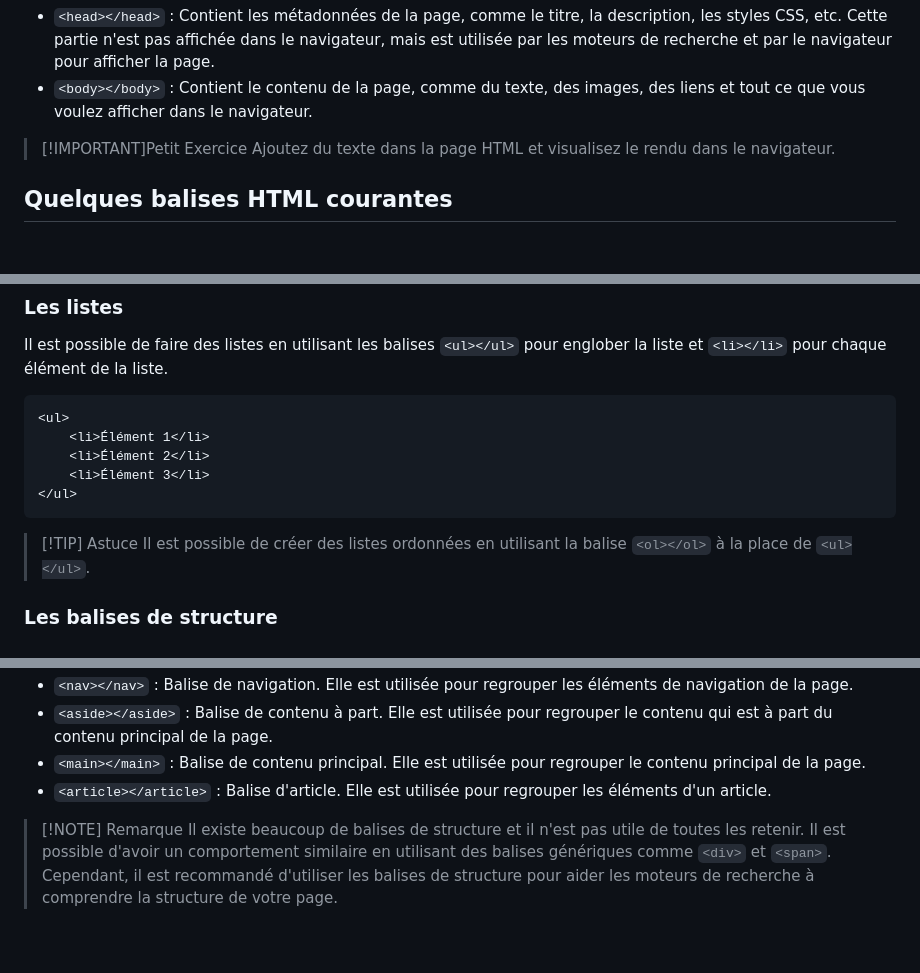
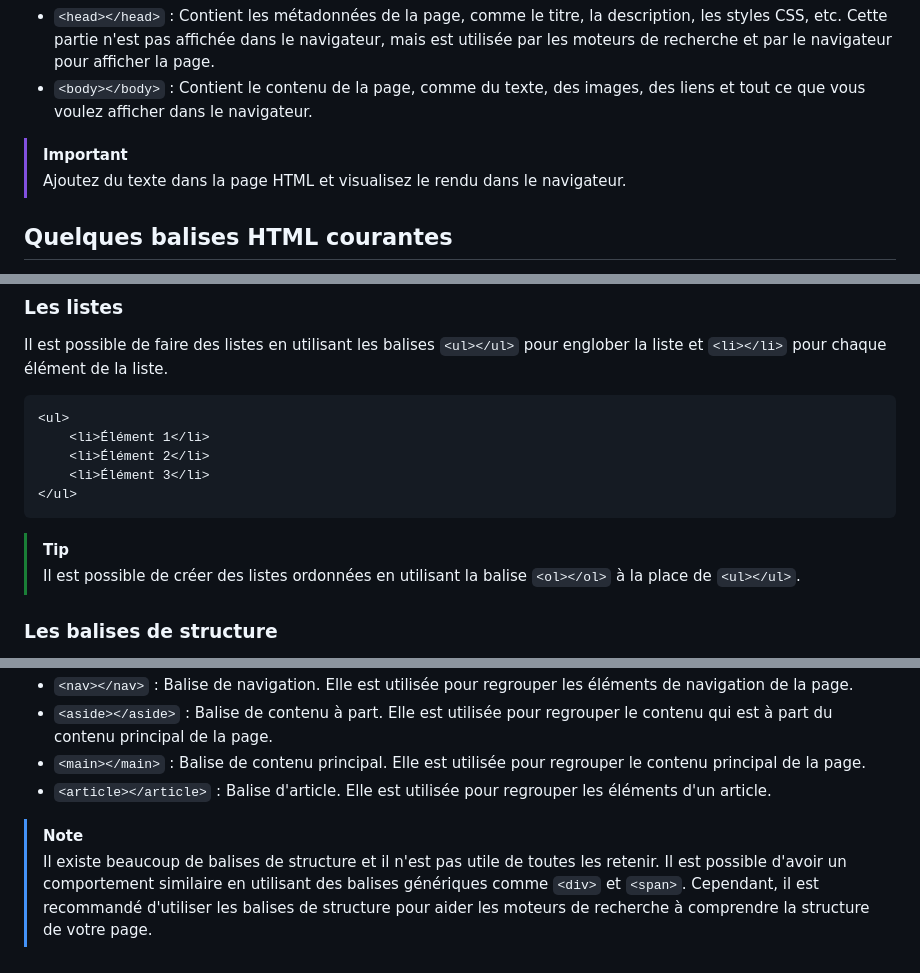
Before and after one commit to romainbourdain/formation-html, a Markdown page: README.md, 3 parts joined by grey strips. Rendered like a GitHub page; blank space fills up the shorter version.

````diff
--- a/README.md
+++ b/README.md
@@ -92,7 +92,7 @@ A l'intérieur de la balise `<html>`, le code est divisé en deux parties :
 - `<head></head>` : Contient les métadonnées de la page, comme le titre, la description, les styles CSS, etc. Cette partie n'est pas affichée dans le navigateur, mais est utilisée par les moteurs de recherche et par le navigateur pour afficher la page.
 - `<body></body>` : Contient le contenu de la page, comme du texte, des images, des liens et tout ce que vous voulez afficher dans le navigateur.
 
-> [!IMPORTANT]Petit Exercice
+> [!IMPORTANT]
 > Ajoutez du texte dans la page HTML et visualisez le rendu dans le navigateur.
 
 ## Quelques balises HTML courantes
@@ -146,7 +146,7 @@ Il est possible de faire des listes en utilisant les balises `<ul></ul>` pour en
 </ul>
 ```
 
-> [!TIP] Astuce
+> [!TIP]
 > Il est possible de créer des listes ordonnées en utilisant la balise `<ol></ol>` à la place de `<ul></ul>`.
 
 ### Les balises de structure
@@ -161,7 +161,7 @@ Il est possible de faire des listes en utilisant les balises `<ul></ul>` pour en
 - `<main></main>` : Balise de contenu principal. Elle est utilisée pour regrouper le contenu principal de la page.
 - `<article></article>` : Balise d'article. Elle est utilisée pour regrouper les éléments d'un article.
 
-> [!NOTE] Remarque
+> [!NOTE]
 > Il existe beaucoup de balises de structure et il n'est pas utile de toutes les retenir. Il est possible d'avoir un comportement similaire en utilisant des balises génériques comme `<div>` et `<span>`. Cependant, il est recommandé d'utiliser les balises de structure pour aider les moteurs de recherche à comprendre la structure de votre page.
 
 ## Les formulaires
````
Also changed, not shown: other parts of README.md (+7 -7 lines).
